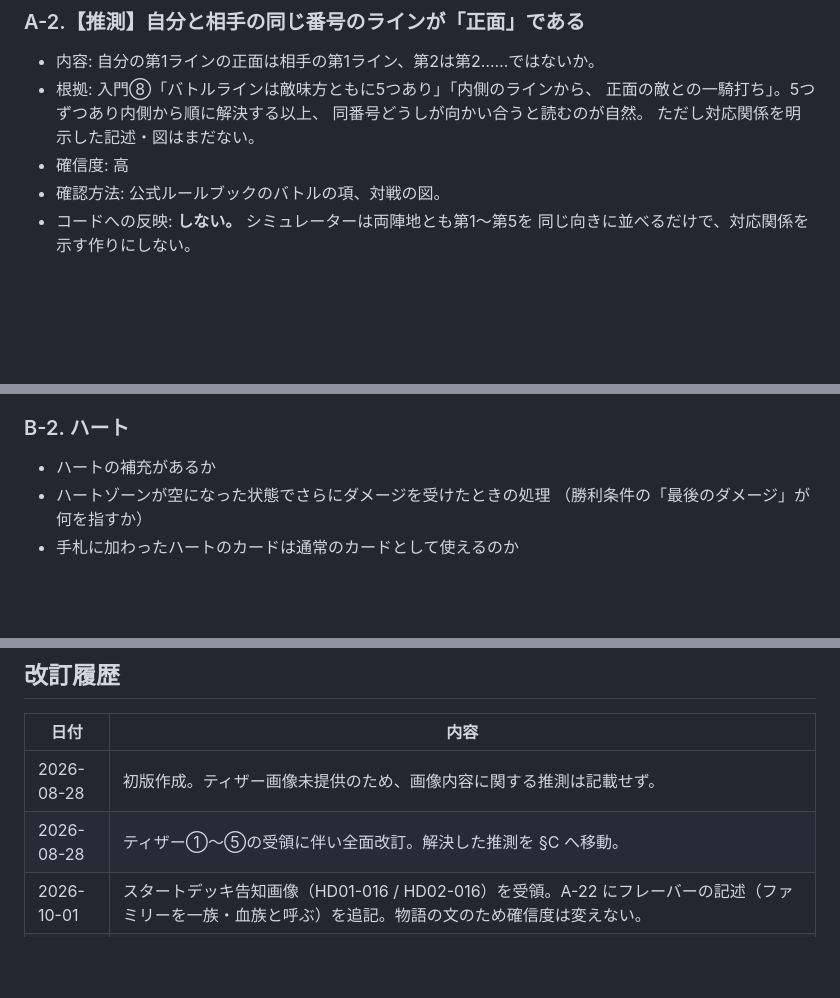
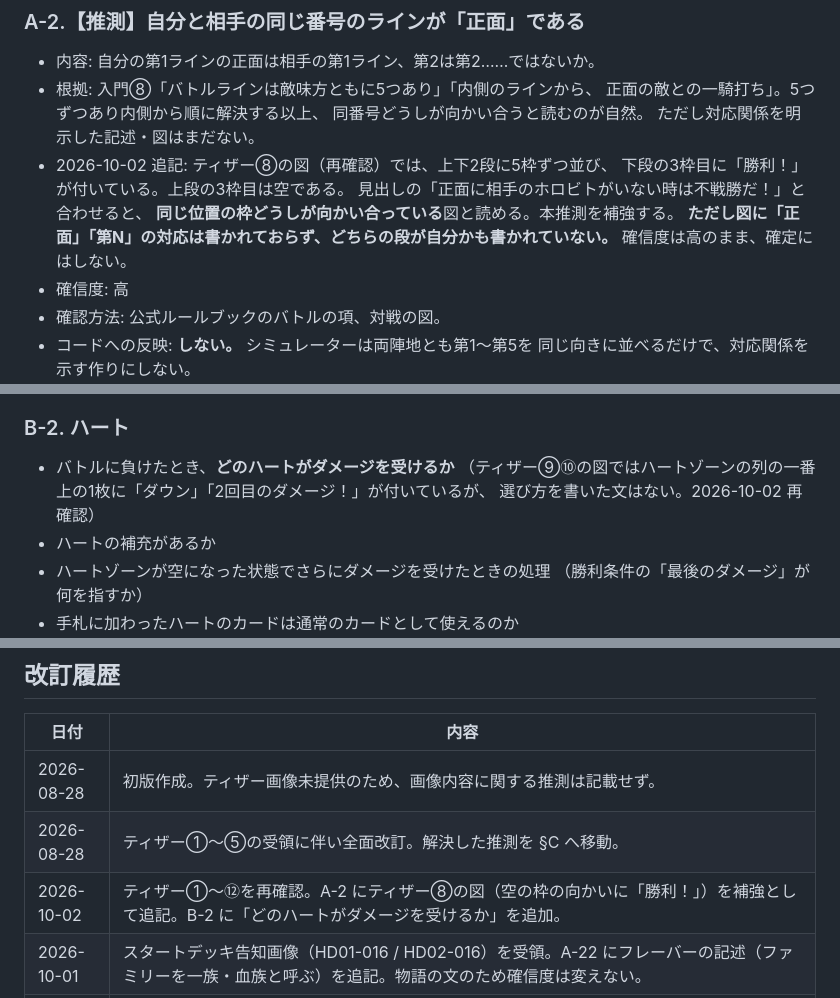
Before and after one commit to tayu02/horobeat, a Markdown page: docs/rules_guess.md, 3 parts joined by grey strips. Drawn GitHub-style; blank space fills up the shorter version.

Commit message:
ルールの再確認: ティザー①〜⑫を再照合
- 依頼者から再受領した12画面の文言を rules_confirmed.md と1項目ずつ照合。食い違いなし（§0 に記録）
- §9-1 に「ハートも1回目のダメージでダウンし、2回目で破壊される」を図を出典として追加
  （rules_guess.md §C から §9-1 を参照していたが、§9-1 に行がなかった）
- rules_guess.md: A-2 にティザー⑧の図（空の枠の向かいに「勝利！」）を補強として追記。確定にはしない。
  B-2 に「どのハートがダメージを受けるか」を追加

npm test: 327 件通過、失敗 0

Co-Authored-By: Claude Opus 5.5 <noreply@anthropic.com>
Claude-Session: https://claude.ai/code/session_01Wvw2Cfp4pzNDoTz887sRw8

```diff
--- a/docs/rules_guess.md
+++ b/docs/rules_guess.md
@@ -71,6 +71,12 @@
   正面の敵との一騎打ち」。5つずつあり内側から順に解決する以上、
   同番号どうしが向かい合うと読むのが自然。
   ただし対応関係を明示した記述・図はまだない。
+- 2026-10-02 追記: ティザー⑧の図（再確認）では、上下2段に5枠ずつ並び、
+  下段の3枠目に「勝利！」が付いている。上段の3枠目は空である。
+  見出しの「正面に相手のホロビトがいない時は不戦勝だ！」と合わせると、
+  **同じ位置の枠どうしが向かい合っている**図と読める。本推測を補強する。
+  **ただし図に「正面」「第N」の対応は書かれておらず、どちらの段が自分かも書かれていない。**
+  確信度は高のまま、確定にはしない。
 - 確信度: 高
 - 確認方法: 公式ルールブックのバトルの項、対戦の図。
 - コードへの反映: **しない。** シミュレーターは両陣地とも第1〜第5を
@@ -424,6 +430,9 @@
 - 5つのラインすべてを順に解決するのか、決着で打ち切るのか
 
 ### B-2. ハート
+- バトルに負けたとき、**どのハートがダメージを受けるか**
+  （ティザー⑨⑩の図ではハートゾーンの列の一番上の1枚に「ダウン」「2回目のダメージ！」が付いているが、
+  選び方を書いた文はない。2026-10-02 再確認）
 - ハートの補充があるか
 - ハートゾーンが空になった状態でさらにダメージを受けたときの処理
   （勝利条件の「最後のダメージ」が何を指すか）
@@ -539,6 +548,7 @@
 |---|---|
 | 2026-08-28 | 初版作成。ティザー画像未提供のため、画像内容に関する推測は記載せず。 |
 | 2026-08-28 | ティザー①〜⑤の受領に伴い全面改訂。解決した推測を §C へ移動。 |
+| 2026-10-02 | ティザー①〜⑫を再確認。A-2 にティザー⑧の図（空の枠の向かいに「勝利！」）を補強として追記。B-2 に「どのハートがダメージを受けるか」を追加。 |
 | 2026-10-01 | スタートデッキ告知画像（HD01-016 / HD02-016）を受領。A-22 にフレーバーの記述（ファミリーを一族・血族と呼ぶ）を追記。物語の文のため確信度は変えない。 |
 | 2026-10-01 | スタートデッキ告知画像（HD02-015）を受領。A-19 に根拠の4つ目（同じ2人を名前に含むカードが ユルフワ・クラブ）を追記。確定にはしない。 |
 | 2026-09-30 | スタートデッキ告知画像（HD02-013）を受領。A-22 に2例目（共鳴：スザク と スザク・ブラッド）を追記し、確信度を中〜高に。確定にはしない。 |
```
Also changed, not shown: docs/rules_confirmed.md (+5 -0 lines).
